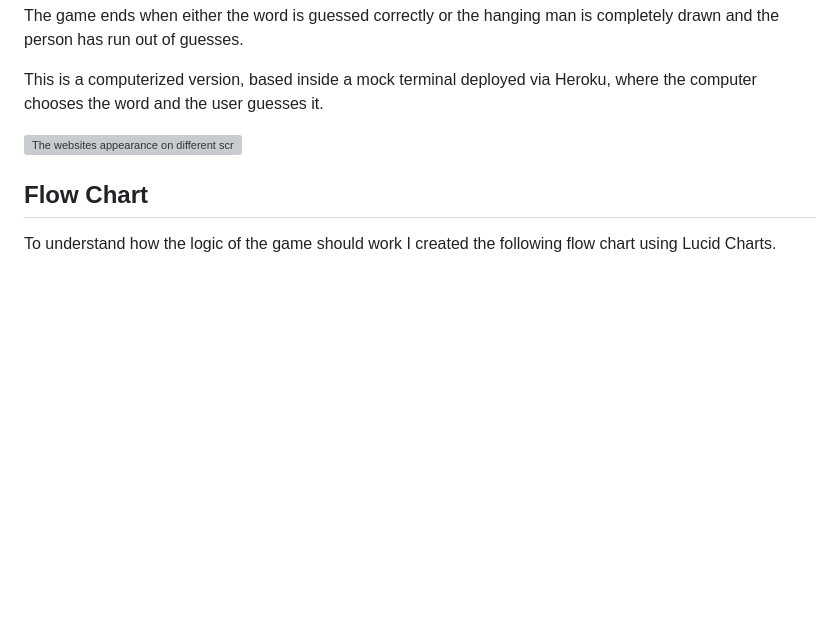
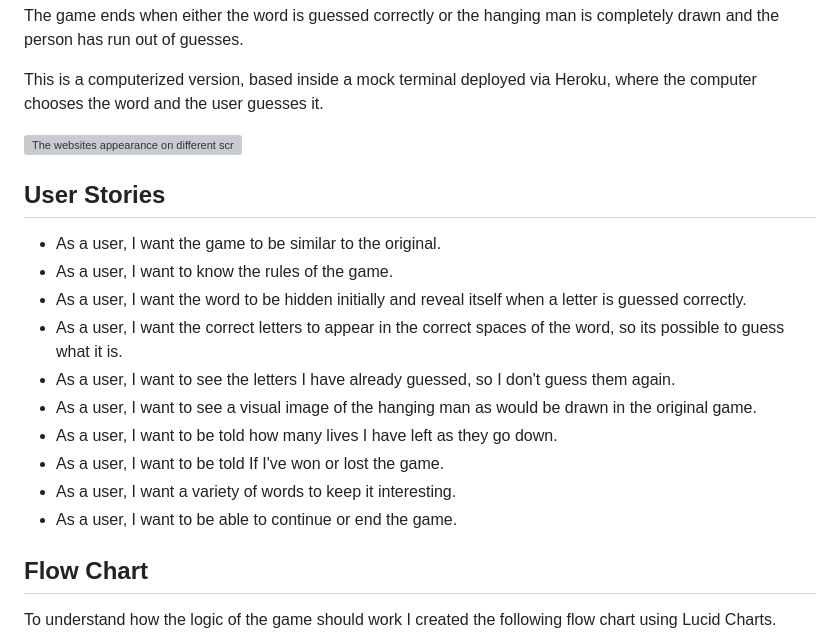
Before and after one commit to edenessame/Hangman, a Markdown page: README.md, the part around the change. Drawn GitHub-style; blank space fills up the shorter version; grey boxes are pictures that could not be loaded.

Commit message:
add user stories

```diff
--- a/README.md
+++ b/README.md
@@ -11,6 +11,19 @@ The game ends when either the word is guessed correctly or the hanging man is co
 This is a computerized version, based inside a mock terminal deployed via Heroku, where the computer chooses the word and the user guesses it.
 
 ![The websites appearance on different screen sizes](README-assets/hangman-screens.png)
+
+## User Stories
+
+- As a user, I want the game to be similar to the original.
+- As a user, I want to know the rules of the game.
+- As a user, I want the word to be hidden initially and reveal itself when a letter is guessed correctly.
+- As a user, I want the correct letters to appear in the correct spaces of the word, so its possible to guess what it is.
+- As a user, I want to see the letters I have already guessed, so I don't guess them again.
+- As a user, I want to see a visual image of the hanging man as would be drawn in the original game.
+- As a user, I want to be told how many lives I have left as they go down.
+- As a user, I want to be told If I've won or lost the game.
+- As a user, I want a variety of words to keep it interesting.
+- As a user, I want to be able to continue or end the game.
 
 ## Flow Chart
 
```
